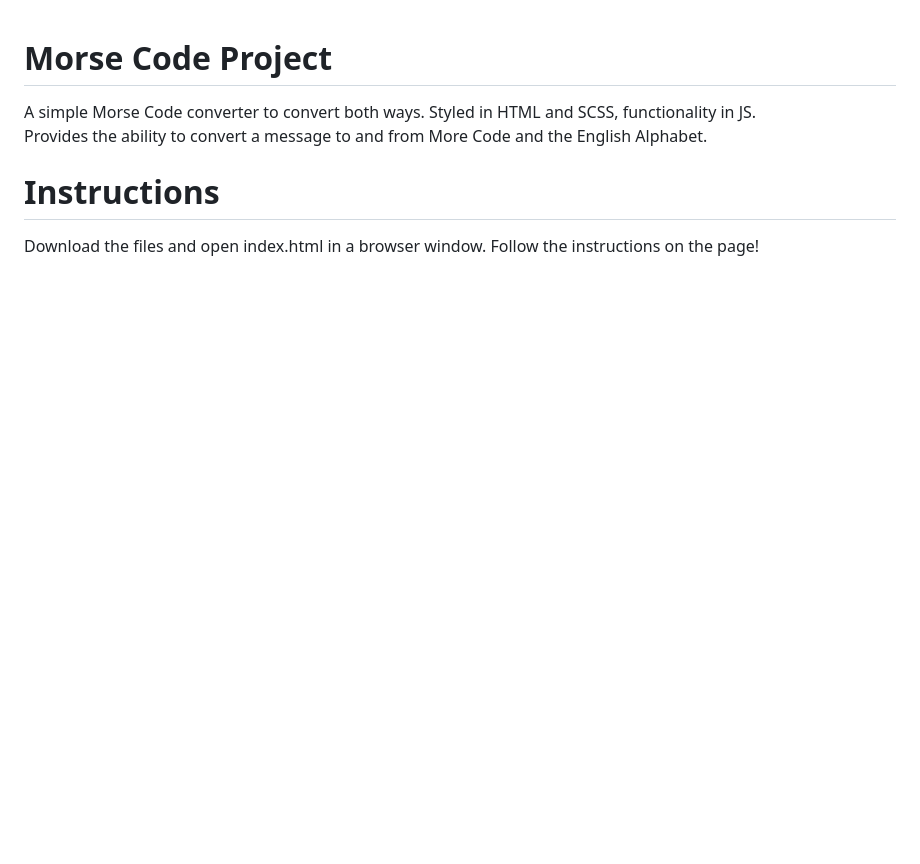
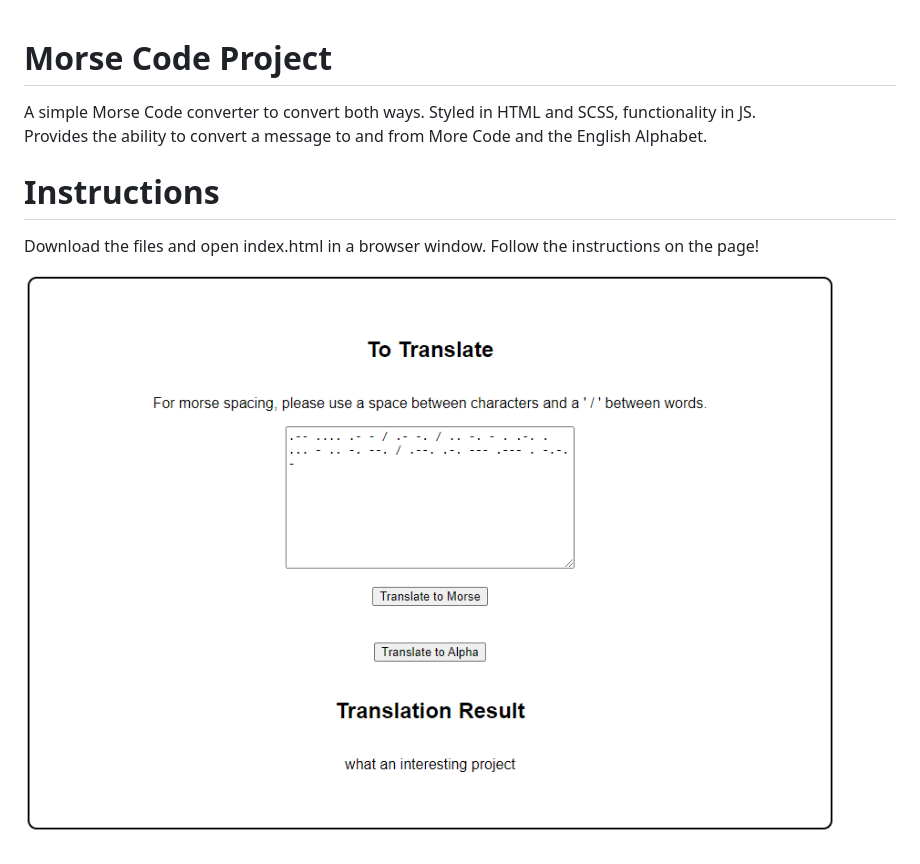
Before and after one commit to benstrathdee/morse-code-project, a Markdown page: README.md, the part around the change. Drawn GitHub-style; pictures changed too: project_image.png (added); blank space fills up the shorter version.

Commit message:
added project image, updated README

```diff
--- a/README.md
+++ b/README.md
@@ -1,6 +1,10 @@
 # Morse Code Project
+
 A simple Morse Code converter to convert both ways. Styled in HTML and SCSS, functionality in JS.
 Provides the ability to convert a message to and from More Code and the English Alphabet.
 
 # Instructions
+
 Download the files and open index.html in a browser window. Follow the instructions on the page!
+
+![Project Image](./project_image.png)
```
